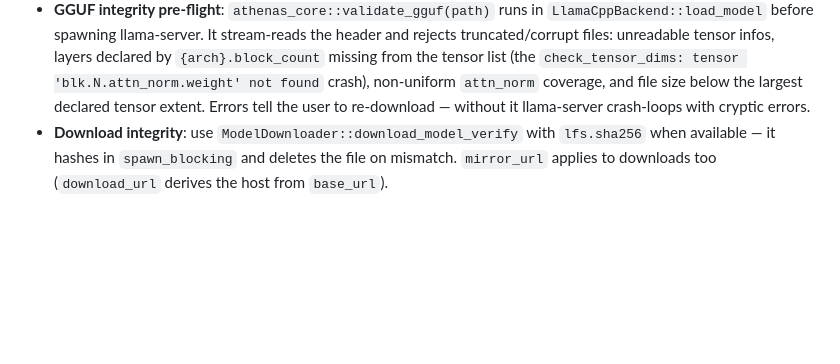
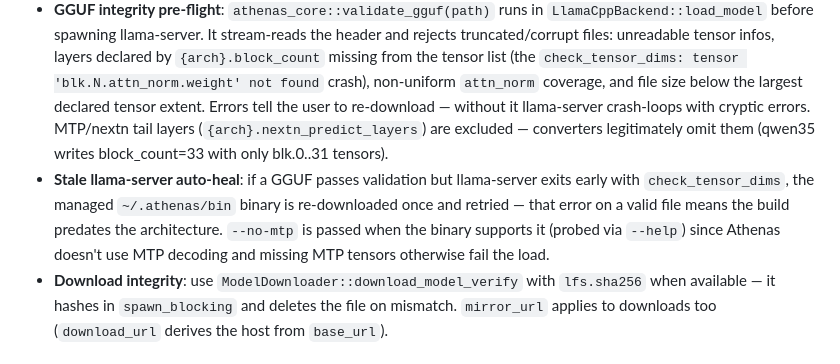
Before and after one commit to Kodjaoglanian/athenas-studio, a Markdown page: AGENTS.md, the part around the change. Rendered like a GitHub page; blank space fills up the shorter version.

Commit message:
docs: MTP/nextn validation + llama-server auto-heal

```diff
--- a/AGENTS.md
+++ b/AGENTS.md
@@ -271,7 +271,16 @@ Config: `[server.otel]` in `config.toml` — `enabled`, `endpoint`,
   (the `check_tensor_dims: tensor 'blk.N.attn_norm.weight' not found` crash),
   non-uniform `attn_norm` coverage, and file size below the largest declared
   tensor extent. Errors tell the user to re-download — without it
-  llama-server crash-loops with cryptic errors.
+  llama-server crash-loops with cryptic errors. MTP/nextn tail layers
+  (`{arch}.nextn_predict_layers`) are excluded — converters legitimately
+  omit them (qwen35 writes block_count=33 with only blk.0..31 tensors).
+- **Stale llama-server auto-heal**: if a GGUF passes validation but
+  llama-server exits early with `check_tensor_dims`, the managed
+  `~/.athenas/bin` binary is re-downloaded once and retried — that error
+  on a valid file means the build predates the architecture. `--no-mtp`
+  is passed when the binary supports it (probed via `--help`) since
+  Athenas doesn't use MTP decoding and missing MTP tensors otherwise
+  fail the load.
 - **Download integrity**: use `ModelDownloader::download_model_verify`
   with `lfs.sha256` when available — it hashes in `spawn_blocking` and
   deletes the file on mismatch. `mirror_url` applies to downloads too
```
